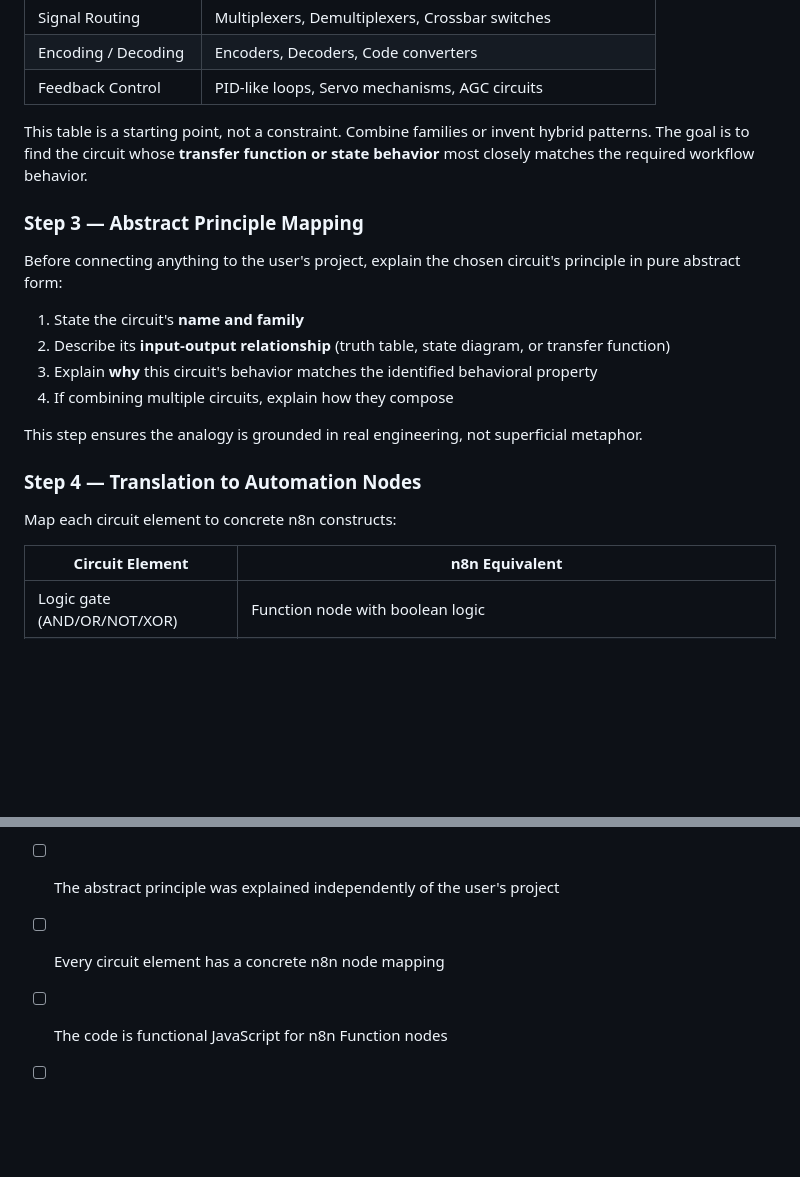
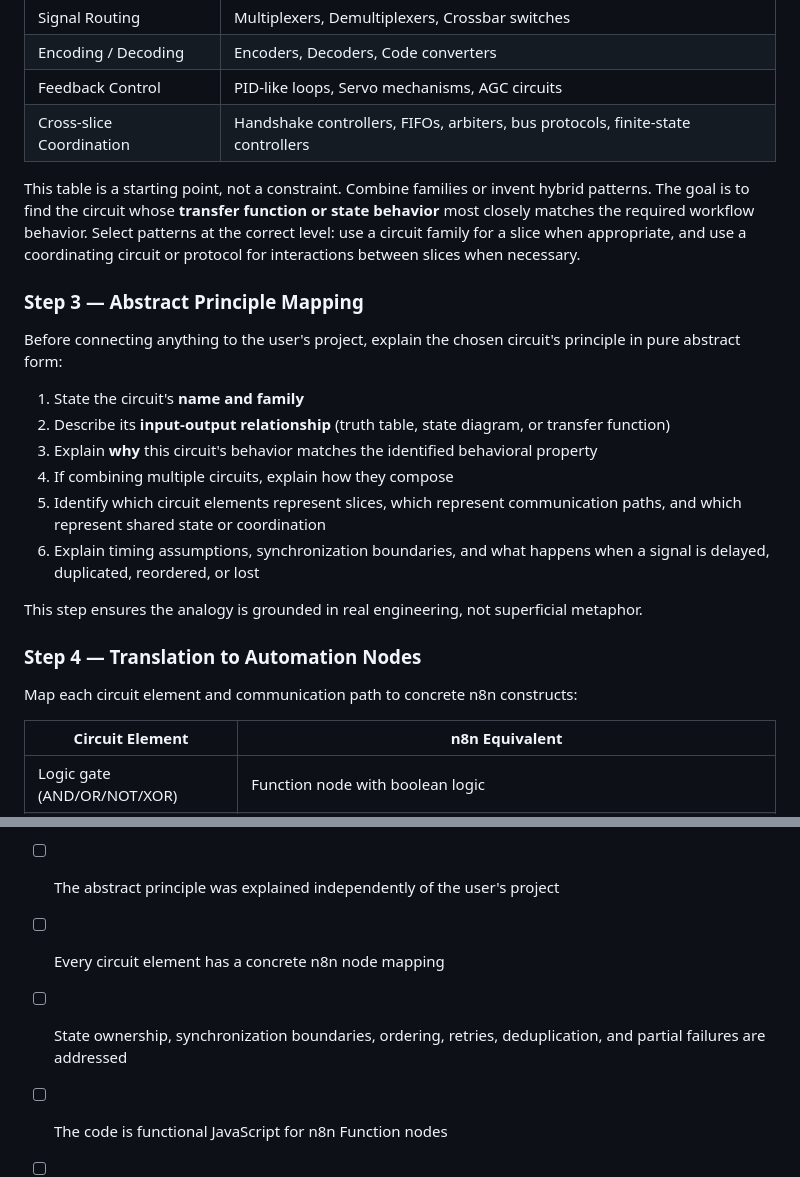
Before and after one commit to mylawmhmd2-cmd/n8n-Dcwd, a Markdown page: SKILL.md, 2 parts joined by grey strips. Drawn GitHub-style; blank space fills up the shorter version.

```diff
--- a/SKILL.md
+++ b/SKILL.md
@@ -44,8 +67,9 @@ With the behavioral property identified, search your knowledge of digital logic
 | Signal Routing | Multiplexers, Demultiplexers, Crossbar switches |
 | Encoding / Decoding | Encoders, Decoders, Code converters |
 | Feedback Control | PID-like loops, Servo mechanisms, AGC circuits |
+| Cross-slice Coordination | Handshake controllers, FIFOs, arbiters, bus protocols, finite-state controllers |
 
-This table is a starting point, not a constraint. Combine families or invent hybrid patterns. The goal is to find the circuit whose **transfer function or state behavior** most closely matches the required workflow behavior.
+This table is a starting point, not a constraint. Combine families or invent hybrid patterns. The goal is to find the circuit whose **transfer function or state behavior** most closely matches the required workflow behavior. Select patterns at the correct level: use a circuit family for a slice when appropriate, and use a coordinating circuit or protocol for interactions between slices when necessary.
 
 ### Step 3 — Abstract Principle Mapping
 
@@ -55,12 +79,14 @@ Before connecting anything to the user's project, explain the chosen circuit's p
 2. Describe its **input-output relationship** (truth table, state diagram, or transfer function)
 3. Explain **why** this circuit's behavior matches the identified behavioral property
 4. If combining multiple circuits, explain how they compose
+5. Identify which circuit elements represent slices, which represent communication paths, and which represent shared state or coordination
+6. Explain timing assumptions, synchronization boundaries, and what happens when a signal is delayed, duplicated, reordered, or lost
 
 This step ensures the analogy is grounded in real engineering, not superficial metaphor.
 
 ### Step 4 — Translation to Automation Nodes
 
-Map each circuit element to concrete n8n constructs:
+Map each circuit element and communication path to concrete n8n constructs:
 
 | Circuit Element | n8n Equivalent |
 |---|---|
@@ -94,6 +134,7 @@ Before delivering the final design, verify:
 - [ ] The circuit analogy is grounded in real digital logic, not just a metaphor
 - [ ] The abstract principle was explained independently of the user's project
 - [ ] Every circuit element has a concrete n8n node mapping
+- [ ] State ownership, synchronization boundaries, ordering, retries, deduplication, and partial failures are addressed
 - [ ] The code is functional JavaScript for n8n Function nodes
 - [ ] No pattern was copied verbatim from a previous conversation
 - [ ] Edge cases from the circuit analogy were addressed
```
Also changed, not shown: other parts of SKILL.md (+44 -7 lines).
